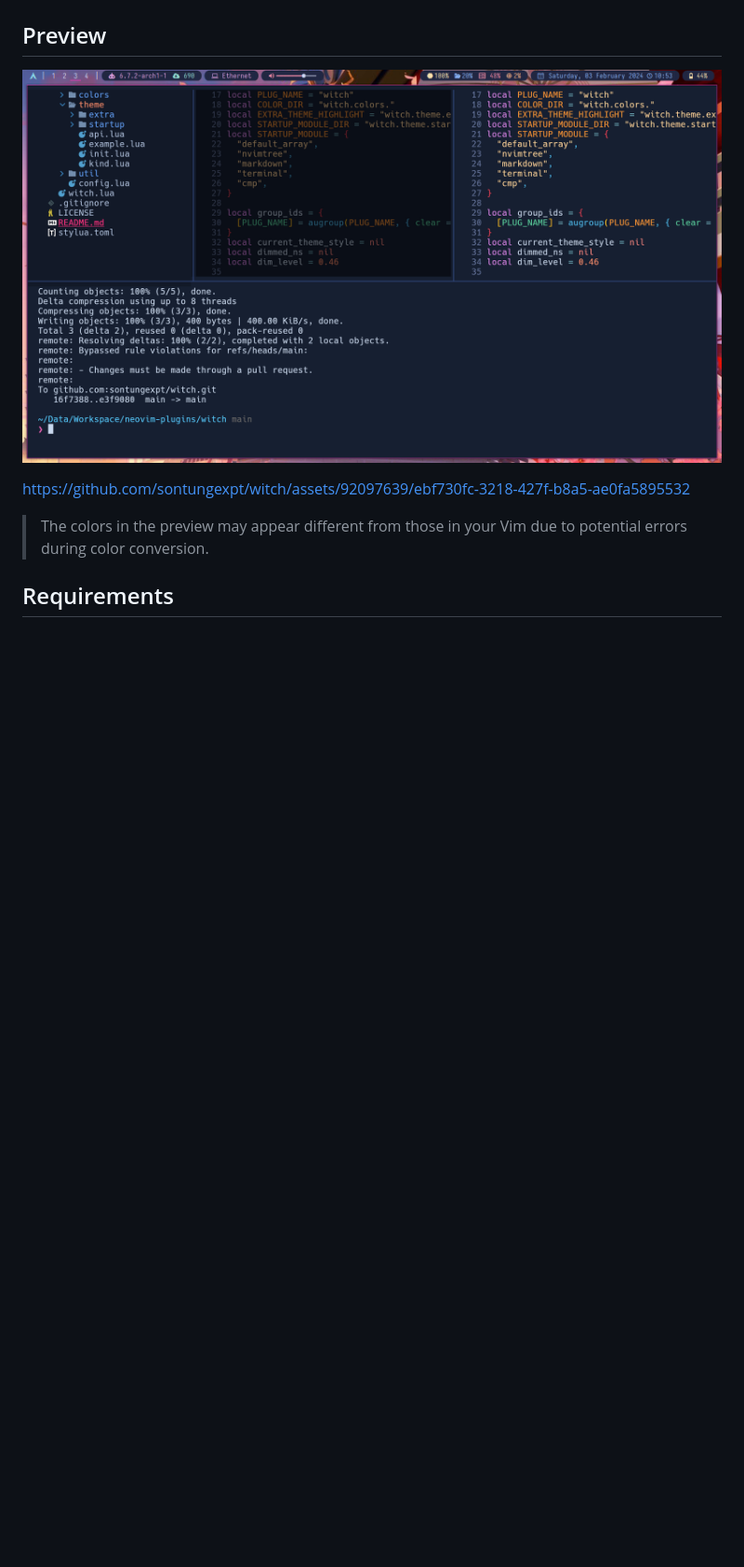
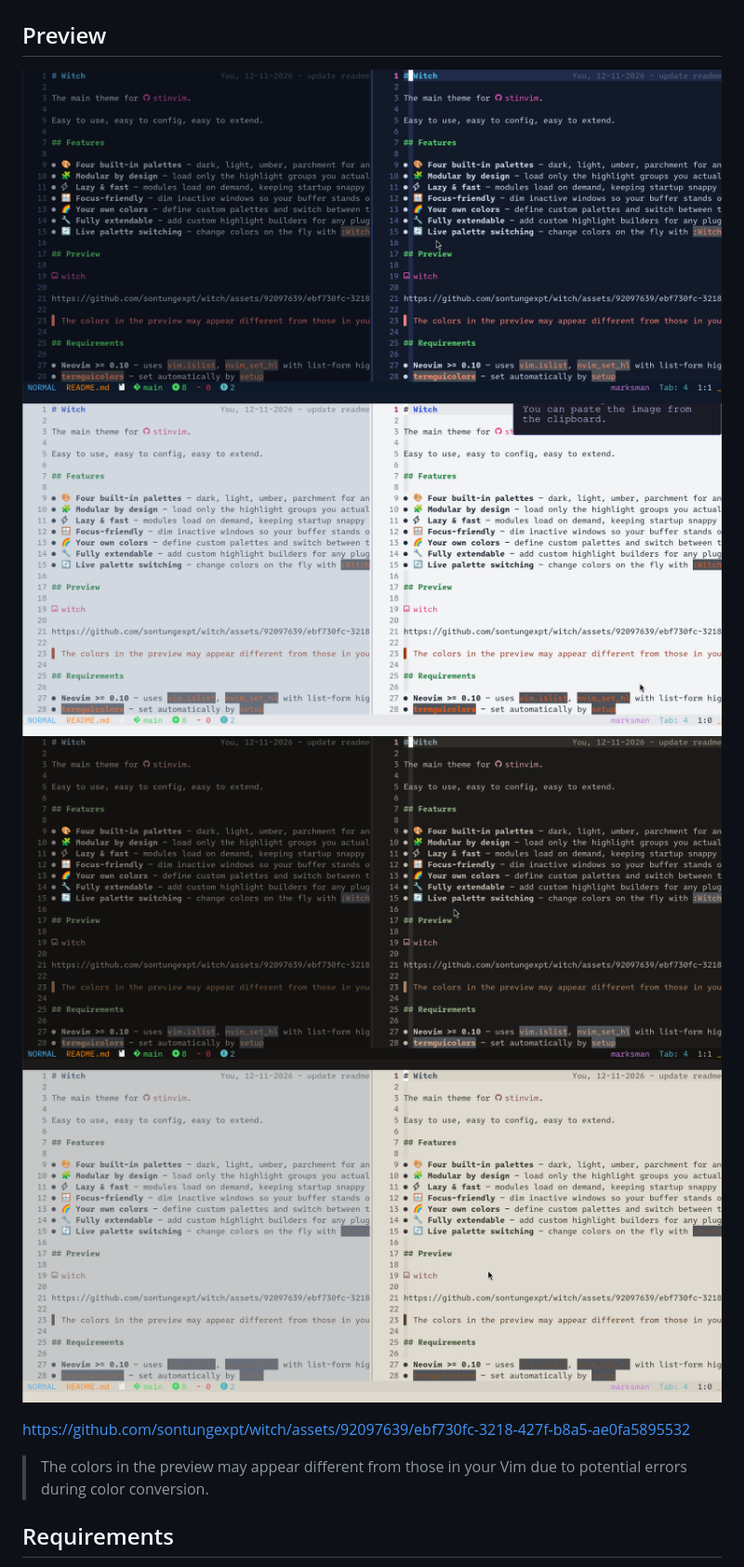
Before and after one commit to sontungexpt/witch, a Markdown page: README.md, the part around one of its changes. Shown at 93% size. Rendered like a GitHub page; pictures changed too: docs/readme/preview1.png (deleted), docs/readme/witch-dark.png (added), docs/readme/witch-light.png (added); blank space fills up the shorter version.

```diff
--- a/README.md
+++ b/README.md
@@ -16,7 +16,10 @@ Easy to use, easy to config, easy to extend.
 
 ## Preview
 
-![witch](./docs/readme/preview1.png)
+![witch dark](./docs/readme/witch-dark.png)
+![witch light](./docs/readme/witch-light.png)
+![witch umber](./docs/readme/witch-umber.png)
+![witch parchment](./docs/readme/witch-parchment.png)
 
 https://github.com/sontungexpt/witch/assets/92097639/ebf730fc-3218-427f-b8a5-ae0fa5895532
 
```
Also changed, not shown: other parts of README.md (+10 -2 lines).
